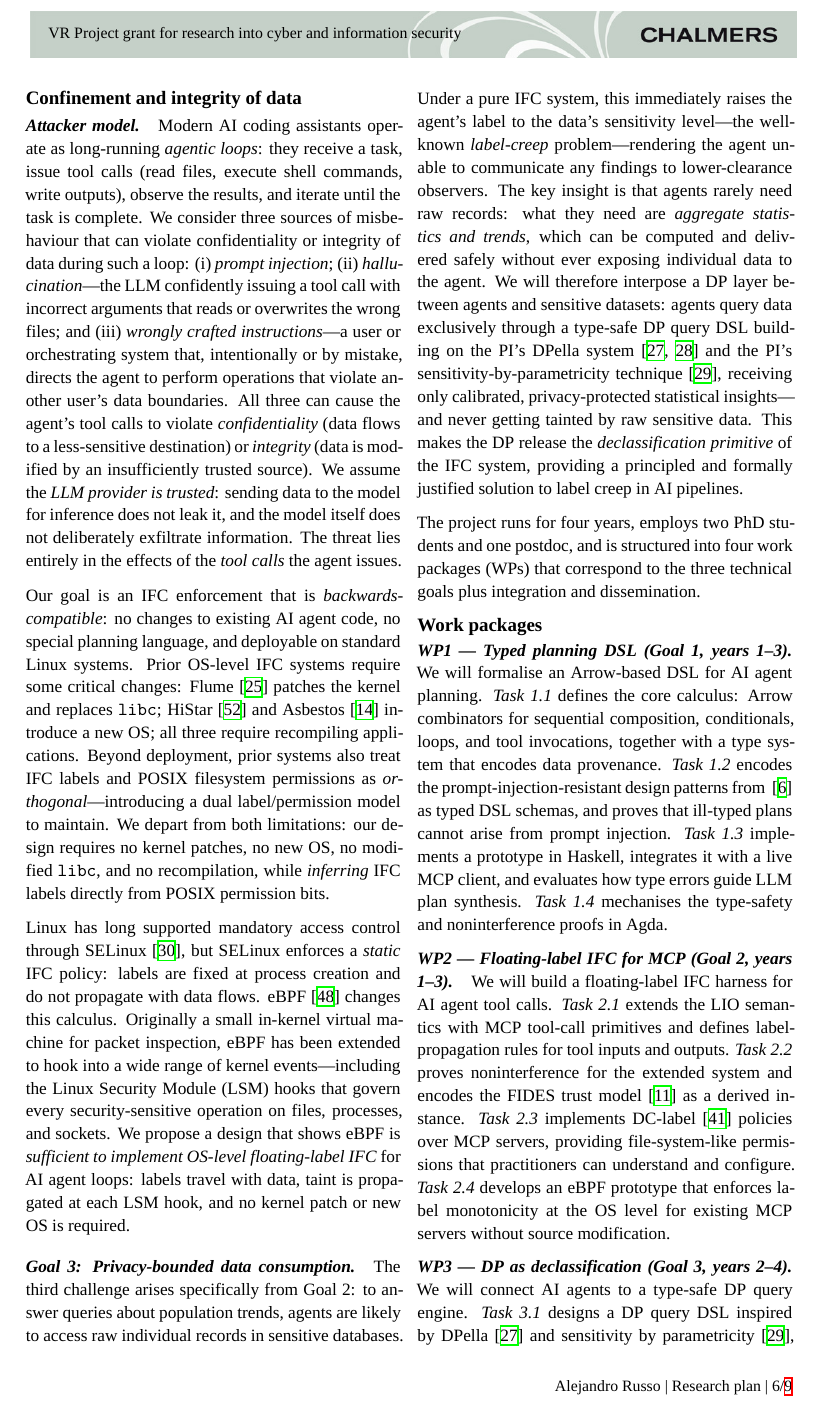
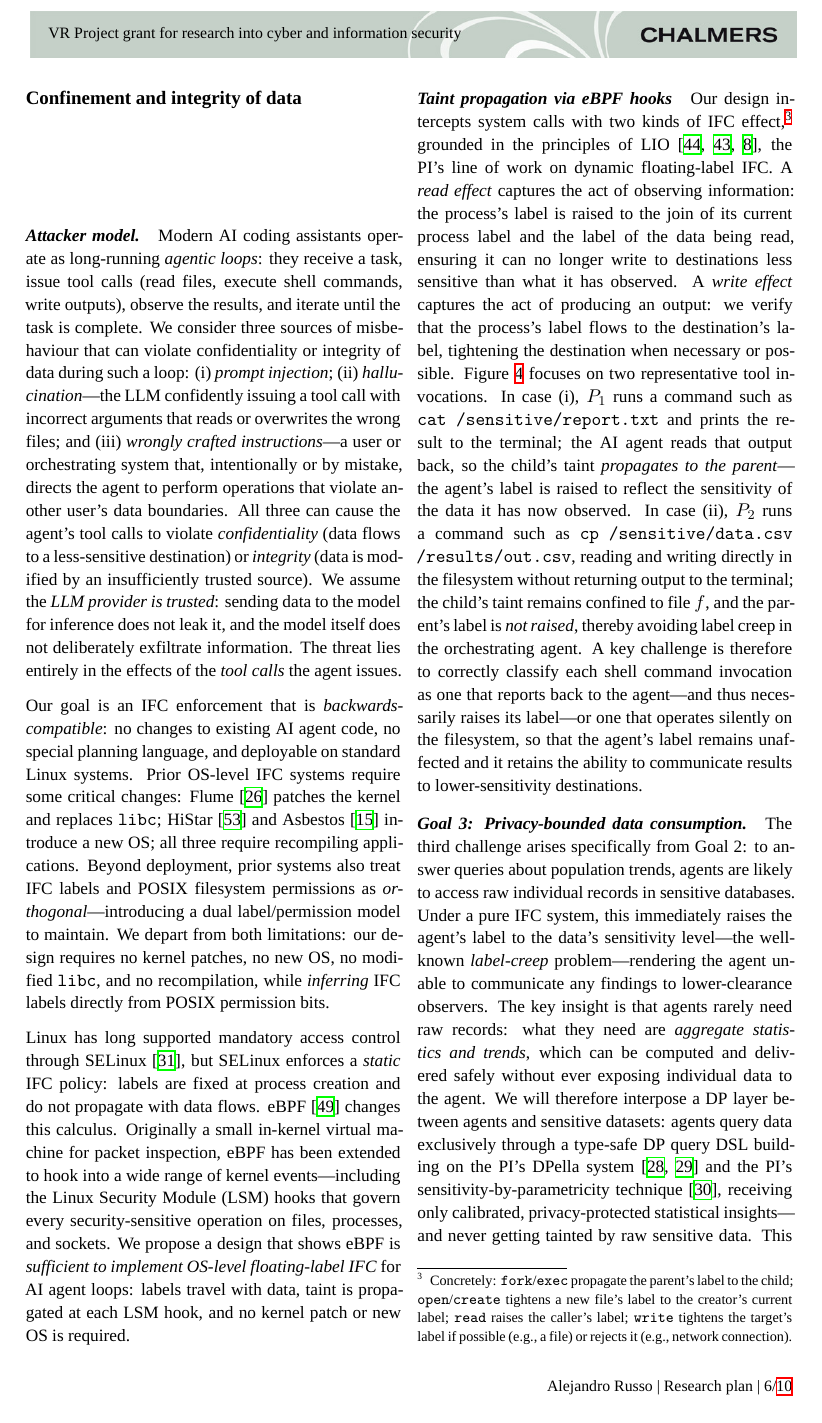
Before and after one commit to alejandrorusso/vr-ai-ifc-dp, a LaTeX document (proposal.tex): page 6 of 9 before the commit and page 6 of 10 after it. Compiled offline with XeLaTeX; a missing font is replaced by an installed copy or a similar font; a LaTeX package or settings file that is missing is left out.

Commit message:
label propagation

```diff
--- a/proposal.tex
+++ b/proposal.tex
@@ -854,3 +854,39 @@ taint is propagated at each LSM hook, and no kernel patch or new OS is required.
 % This preserves agent progress while still enforcing the policy lattice,
 % and it produces an audit trail of every information-flow decision.
 
+\paragraph{Taint propagation via eBPF hooks}
+Our design intercepts system calls with two kinds of IFC effect,\footnote{%
+  Concretely: \texttt{fork}/\texttt{exec} propagate the parent's label to the
+  child; \texttt{open}/\texttt{create} tightens a new file's label to the
+  creator's current label; \texttt{read} raises the caller's label;
+  \texttt{write} tightens the target's label if possible (e.g., a file) or rejects it (e.g., network connection).}
+grounded in the principles of LIO~\cite{stefan:lio,Stefan:LIO:JFP16,Buiras:2015},
+the PI's line of work on dynamic floating-label IFC.
+%
+A \emph{read effect} captures the act of observing information: the
+process's label is raised to the join of its current process label and the label of
+the data being read, ensuring it can no longer write to destinations less
+sensitive than what it has observed.
+%
+A \emph{write effect} captures the act of producing an output: we verify that
+the process's label flows to the destination's label, tightening the
+destination when necessary or possible.
+%
+Figure~\ref{fig:taint} focuses on two representative tool invocations.
+%
+In case~(i), $P_1$ runs a command such as \texttt{cat /sensitive/report.txt}
+and prints the result to the terminal; the AI agent reads that output back,
+so the child's taint \emph{propagates to the parent}---the agent's label is
+raised to reflect the sensitivity of the data it has now observed.
+%
+In case~(ii), $P_2$ runs a command such as
+\texttt{cp /sensitive/data.csv /results/out.csv}, reading and writing
+directly in the filesystem without returning output to the terminal;
+the child's taint remains confined to file~$f$, and the parent's label
+is \emph{not raised}, thereby avoiding label creep in the orchestrating agent.
+%
+A key challenge is therefore to correctly classify each shell command invocation
+as one that reports back to the agent---and thus necessarily raises its label---or
+one that operates silently on the filesystem, so that the agent's label remains
+unaffected and it retains the ability to communicate results to lower-sensitivity
+destinations.
@@ -857,3 +921,13 @@ taint is propagated at each LSM hook, and no kernel patch or new OS is required.
+\caption{Two representative tool invocations in an AI agent loop turn.
+  % (i)~$P_1$ returns output to the terminal (e.g., \texttt{cat /sensitive/report.txt});
+  % the agent reads it back, so $P_1$'s taint propagates to the parent and raises the
+  % agent's label.
+  % (ii)~$P_2$ reads and writes the filesystem silently
+  % (e.g., \texttt{cp /sensitive/data.csv /results/out.csv});
+  % its taint stays in file~$f$ and does \emph{not} propagate to the agent,
+  % avoiding label creep.
+\label{fig:taint}}
+\end{figure*}
 
 
 
```
Also changed, not shown: proposal.tex (28 more changed lines).
